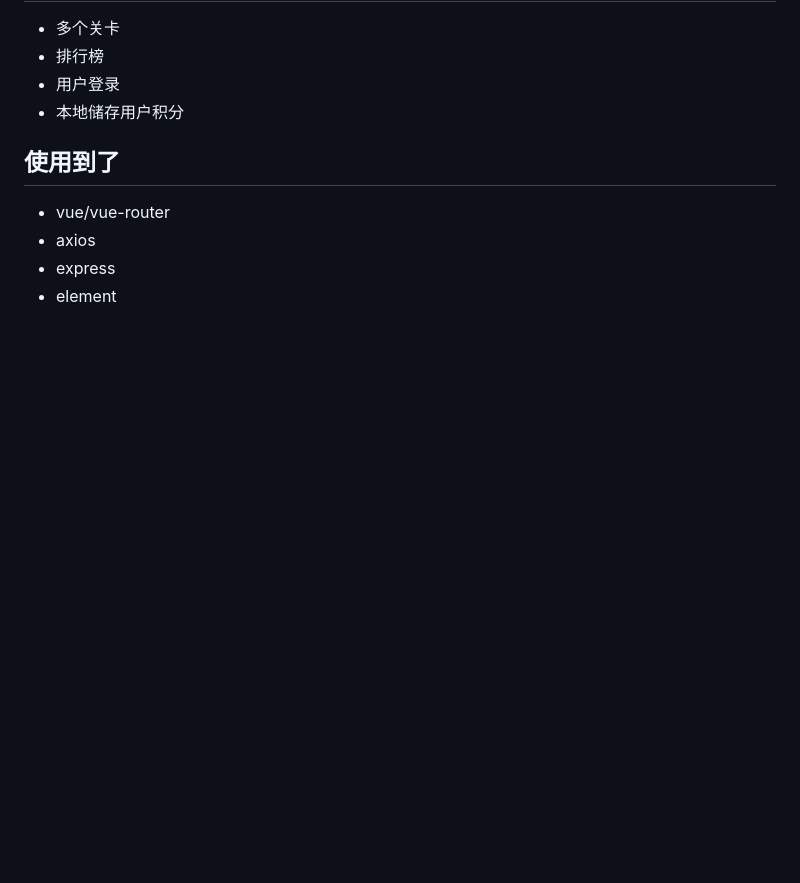
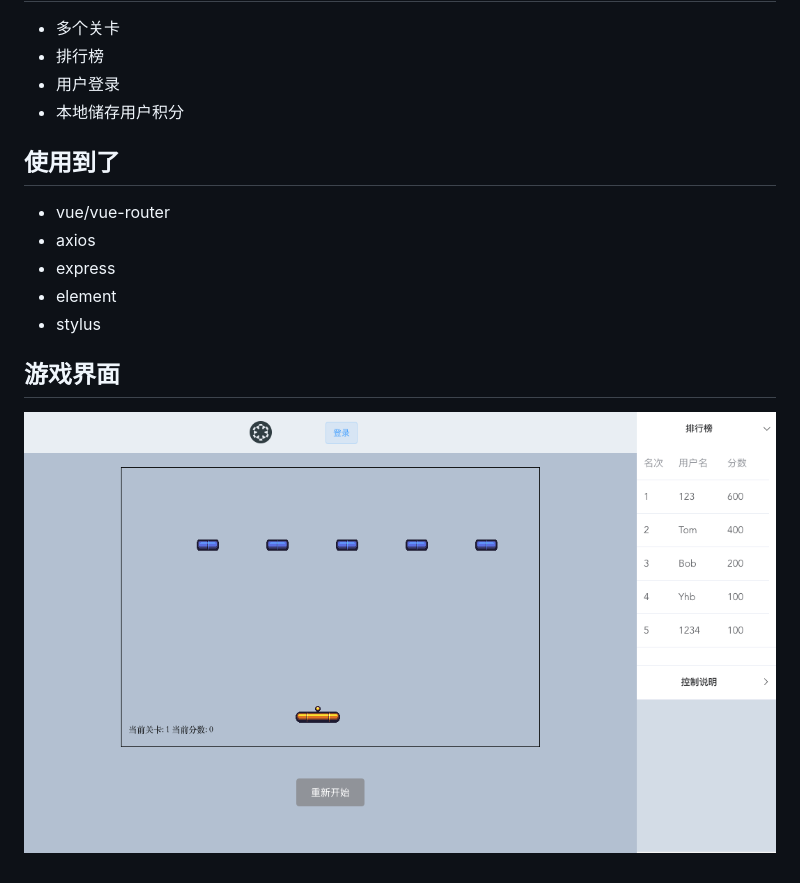
Before and after one commit to pikahan/game, a Markdown page: README.md, the part around the change. Drawn GitHub-style; pictures changed too: view.png (added); blank space fills up the shorter version.

```diff
--- a/README.md
+++ b/README.md
@@ -27,3 +27,8 @@ npm start
 * axios
 * express
 * element
+* stylus
+
+## 游戏界面
+
+![view](./view.png)
```
